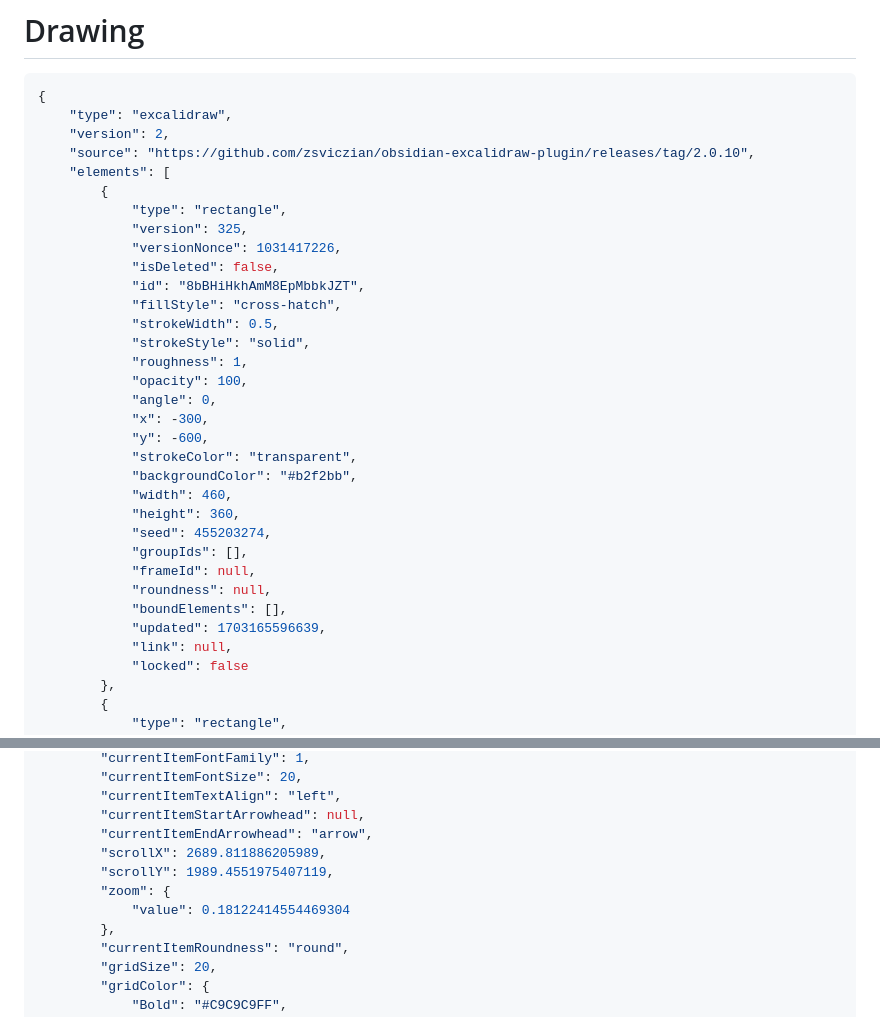
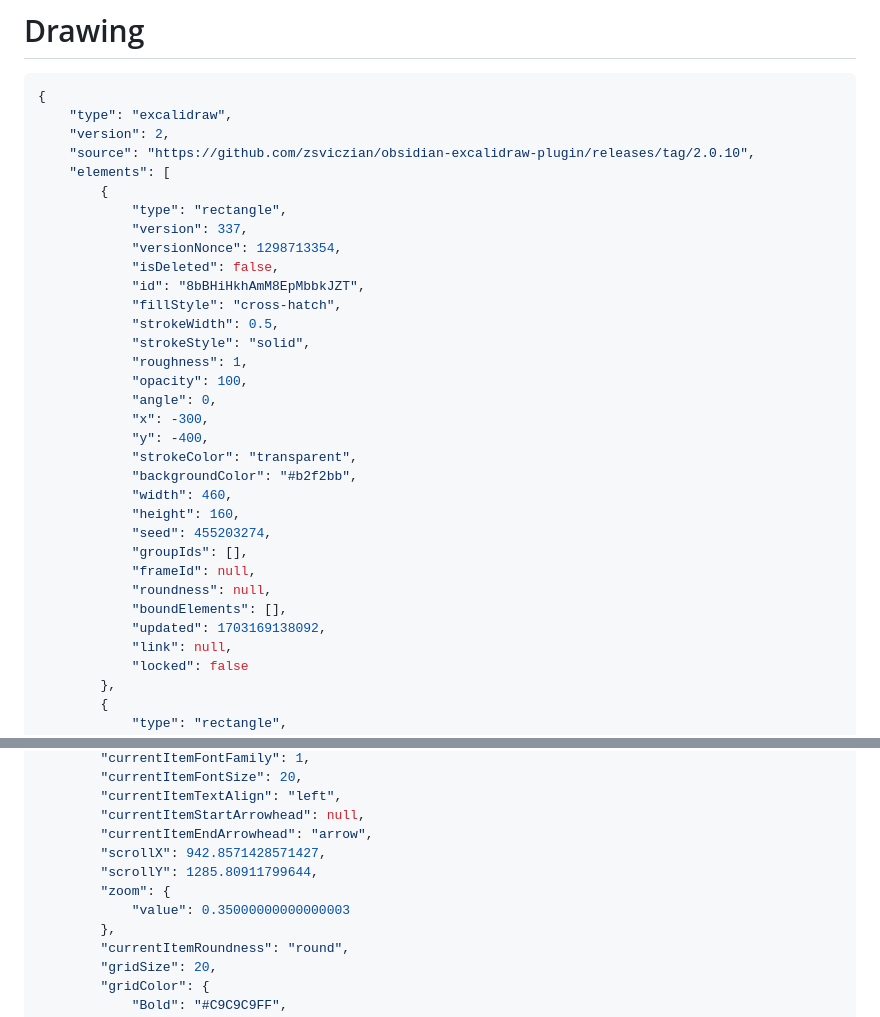
Before and after one commit to NULLzuEINS/thebox-docs, a Markdown page: _sketches/map-surrounding.excalidraw.md, 2 parts joined by grey strips. Rendered like a GitHub page.

```diff
--- a/_sketches/map-surrounding.excalidraw.md
+++ b/_sketches/map-surrounding.excalidraw.md
@@ -30,8 +30,8 @@ to open ^X0v3euCp
 	"elements": [
 		{
 			"type": "rectangle",
-			"version": 325,
-			"versionNonce": 1031417226,
+			"version": 337,
+			"versionNonce": 1298713354,
 			"isDeleted": false,
 			"id": "8bBHiHkhAmM8EpMbbkJZT",
 			"fillStyle": "cross-hatch",
@@ -41,17 +41,17 @@ to open ^X0v3euCp
 			"opacity": 100,
 			"angle": 0,
 			"x": -300,
-			"y": -600,
+			"y": -400,
 			"strokeColor": "transparent",
 			"backgroundColor": "#b2f2bb",
 			"width": 460,
-			"height": 360,
+			"height": 160,
 			"seed": 455203274,
 			"groupIds": [],
 			"frameId": null,
 			"roundness": null,
 			"boundElements": [],
-			"updated": 1703165596639,
+			"updated": 1703169138092,
 			"link": null,
 			"locked": false
 		},
@@ -1246,10 +1246,10 @@ to open ^X0v3euCp
 		"currentItemTextAlign": "left",
 		"currentItemStartArrowhead": null,
 		"currentItemEndArrowhead": "arrow",
-		"scrollX": 2689.811886205989,
-		"scrollY": 1989.4551975407119,
+		"scrollX": 942.8571428571427,
+		"scrollY": 1285.80911799644,
 		"zoom": {
-			"value": 0.18122414554469304
+			"value": 0.35000000000000003
 		},
 		"currentItemRoundness": "round",
 		"gridSize": 20,
```
Also changed, not shown: other parts of _sketches/map-surrounding.excalidraw.md (+17 -17 lines), README.md (+7 -0 lines), _media/thebox-map-surroundings.png, 2 other files.
